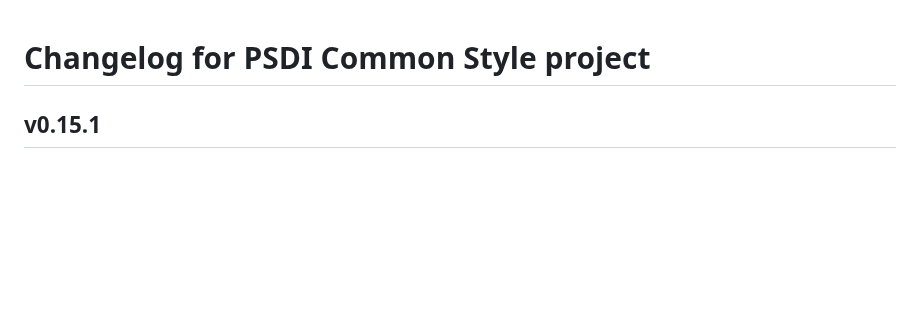
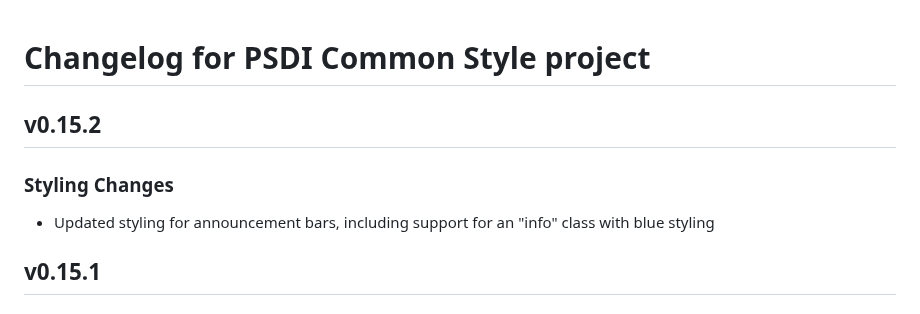
Before and after one commit to PSDI-UK/psdi-common-style, a Markdown page: CHANGELOG.md, the part around the change. Rendered like a GitHub page; blank space fills up the shorter version.

Commit message:
Update CHANGELOG

```diff
--- a/CHANGELOG.md
+++ b/CHANGELOG.md
@@ -1,4 +1,10 @@
 # Changelog for PSDI Common Style project
+
+## v0.15.2
+
+### Styling Changes
+
+- Updated styling for announcement bars, including support for an "info" class with blue styling
 
 ## v0.15.1
 
```
